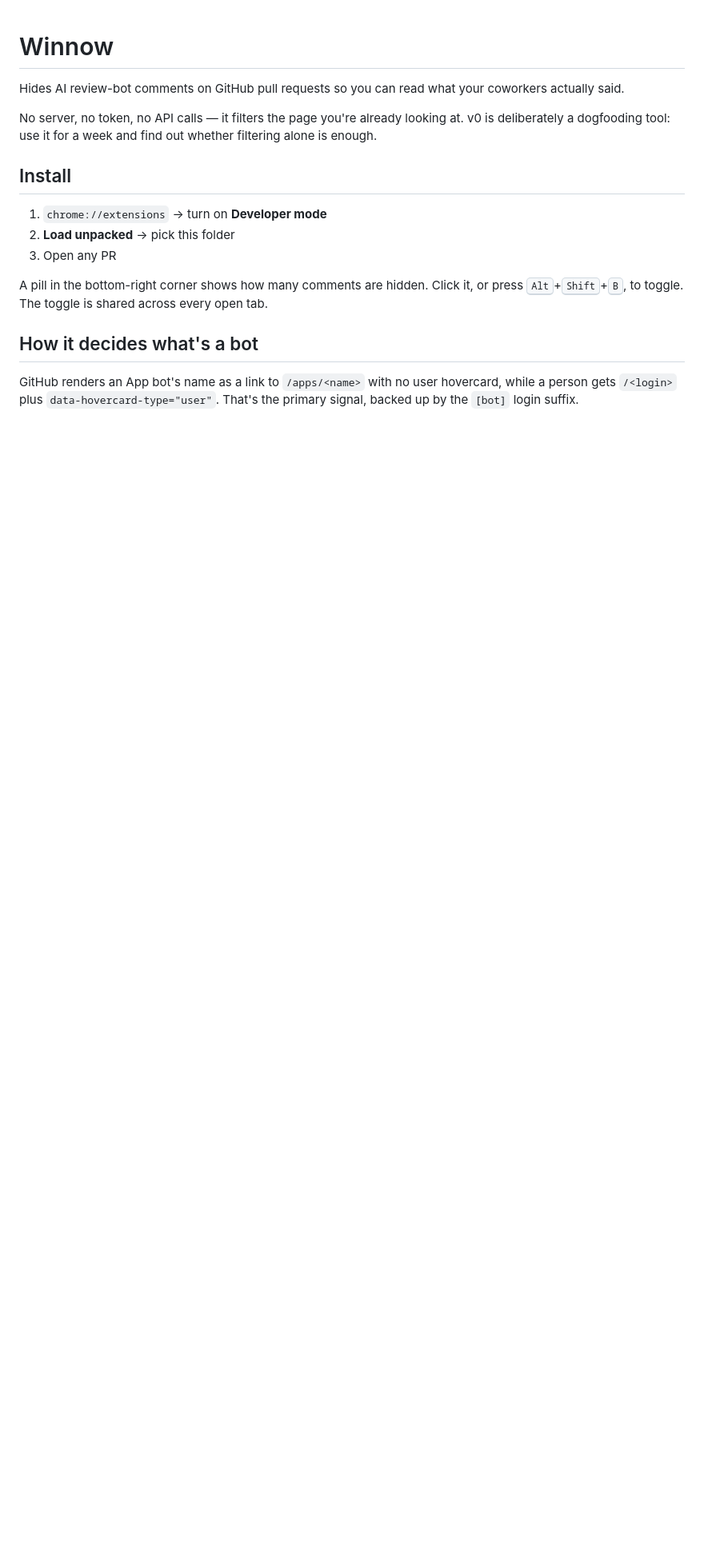
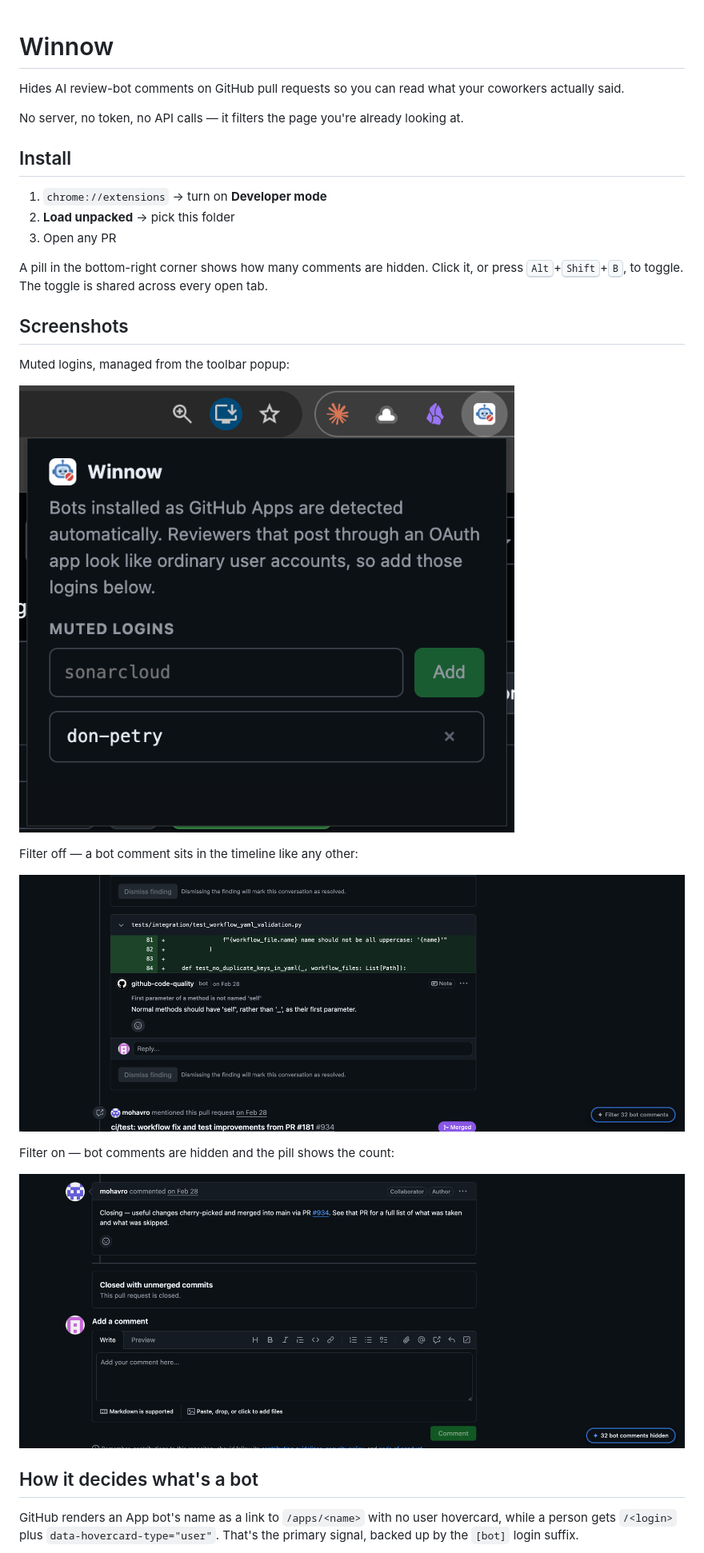
Before and after one commit to punitda/winnow, a Markdown page: README.md, the part around one of its changes. Shown at 80% size. Rendered like a GitHub page; pictures changed too: screenshots/bot-comment-visible.png (added), screenshots/bot-comments-hidden.png (added), screenshots/popup.png (added); blank space fills up the shorter version.

```diff
--- a/README.md
+++ b/README.md
@@ -4,8 +4,7 @@ Hides AI review-bot comments on GitHub pull requests so you can read what your
 coworkers actually said.
 
 No server, no token, no API calls — it filters the page you're already looking
-at. v0 is deliberately a dogfooding tool: use it for a week and find out whether
-filtering alone is enough.
+at.
 
 ## Install
 
@@ -17,6 +16,20 @@ A pill in the bottom-right corner shows how many comments are hidden. Click it,
 or press <kbd>Alt</kbd>+<kbd>Shift</kbd>+<kbd>B</kbd>, to toggle. The toggle is
 shared across every open tab.
 
+## Screenshots
+
+Muted logins, managed from the toolbar popup:
+
+![Popup with muted logins](screenshots/popup.png)
+
+Filter off — a bot comment sits in the timeline like any other:
+
+![A bot comment visible in a PR](screenshots/bot-comment-visible.png)
+
+Filter on — bot comments are hidden and the pill shows the count:
+
+![Bot comments hidden with a count pill](screenshots/bot-comments-hidden.png)
+
 ## How it decides what's a bot
 
 GitHub renders an App bot's name as a link to `/apps/<name>` with no user
```
Also changed, not shown: other parts of README.md (+0 -83 lines).
